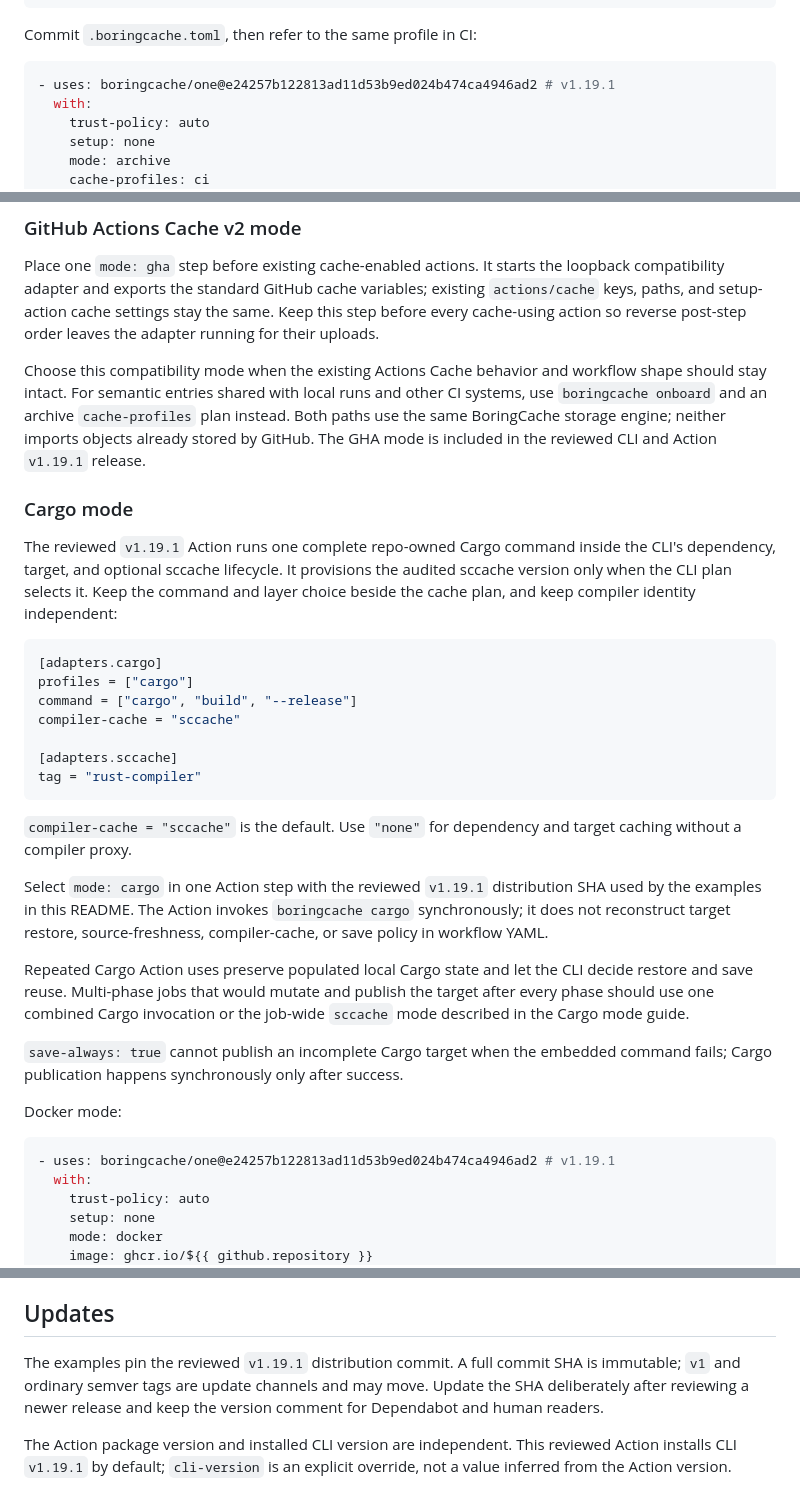
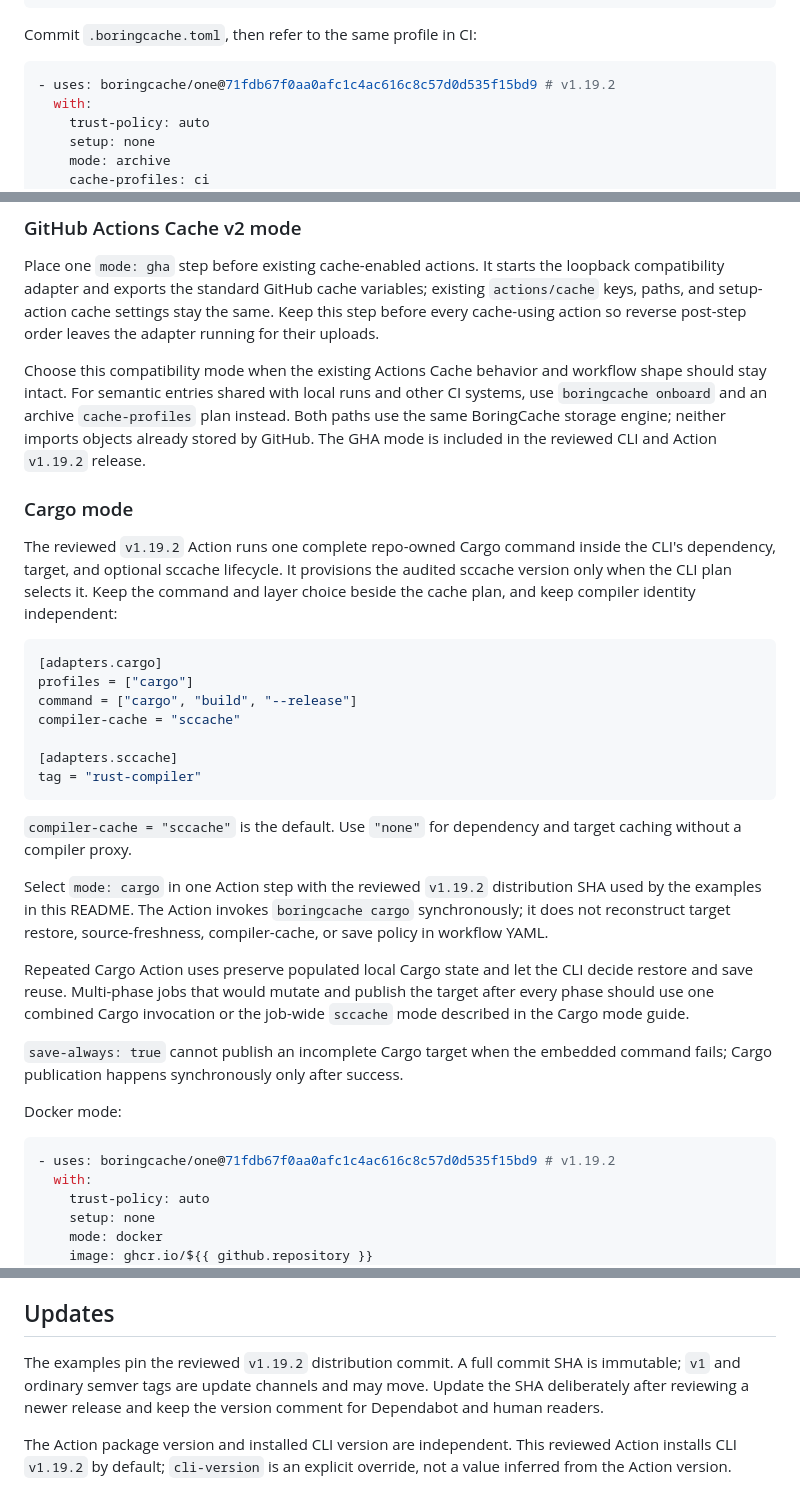
Before and after one commit to boringcache/one, a Markdown page: README.md, 3 parts joined by grey strips. Drawn GitHub-style.

Commit message:
Document BoringCache One 1.19.2

````diff
--- a/README.md
+++ b/README.md
@@ -29,7 +29,7 @@ entries = ["dependencies"]
 Commit `.boringcache.toml`, then refer to the same profile in CI:
 
 ```yaml
-- uses: boringcache/one@e24257b122813ad11d53b9ed024b474ca4946ad2 # v1.19.1
+- uses: boringcache/one@71fdb67f0aa0afc1c4ac616c8c57d0d535f15bd9 # v1.19.2
   with:
     trust-policy: auto
     setup: none
@@ -69,11 +69,11 @@ workflow shape should stay intact. For semantic entries shared with local runs
 and other CI systems, use `boringcache onboard` and an archive
 `cache-profiles` plan instead. Both paths use the same BoringCache storage
 engine; neither imports objects already stored by GitHub. The GHA mode is
-included in the reviewed CLI and Action `v1.19.1` release.
+included in the reviewed CLI and Action `v1.19.2` release.
 
 ### Cargo mode
 
-The reviewed `v1.19.1` Action runs one complete repo-owned Cargo command inside
+The reviewed `v1.19.2` Action runs one complete repo-owned Cargo command inside
 the CLI's dependency, target, and optional sccache lifecycle. It provisions the
 audited sccache version only when the CLI plan selects it. Keep the command and
 layer choice beside the cache plan, and keep compiler identity independent:
@@ -91,7 +91,7 @@ tag = "rust-compiler"
 `compiler-cache = "sccache"` is the default. Use `"none"` for dependency and
 target caching without a compiler proxy.
 
-Select `mode: cargo` in one Action step with the reviewed `v1.19.1`
+Select `mode: cargo` in one Action step with the reviewed `v1.19.2`
 distribution SHA used by the examples in this README. The Action invokes
 `boringcache cargo` synchronously; it does not reconstruct target restore,
 source-freshness, compiler-cache, or save policy in workflow YAML.
@@ -107,7 +107,7 @@ command fails; Cargo publication happens synchronously only after success.
 Docker mode:
 
 ```yaml
-- uses: boringcache/one@e24257b122813ad11d53b9ed024b474ca4946ad2 # v1.19.1
+- uses: boringcache/one@71fdb67f0aa0afc1c4ac616c8c57d0d535f15bd9 # v1.19.2
   with:
     trust-policy: auto
     setup: none
@@ -155,11 +155,11 @@ grouped inventory is contract-checked against it.
 
 ## Updates
 
-The examples pin the reviewed `v1.19.1` distribution commit. A full commit SHA
+The examples pin the reviewed `v1.19.2` distribution commit. A full commit SHA
 is immutable; `v1` and ordinary semver tags are update channels and may move.
 Update the SHA deliberately after reviewing a newer release and keep the
 version comment for Dependabot and human readers.
 
 The Action package version and installed CLI version are independent. This
-reviewed Action installs CLI `v1.19.1` by default; `cli-version` is an explicit
+reviewed Action installs CLI `v1.19.2` by default; `cli-version` is an explicit
 override, not a value inferred from the Action version.
````
Also changed, not shown: other parts of README.md (+1 -1 lines).
